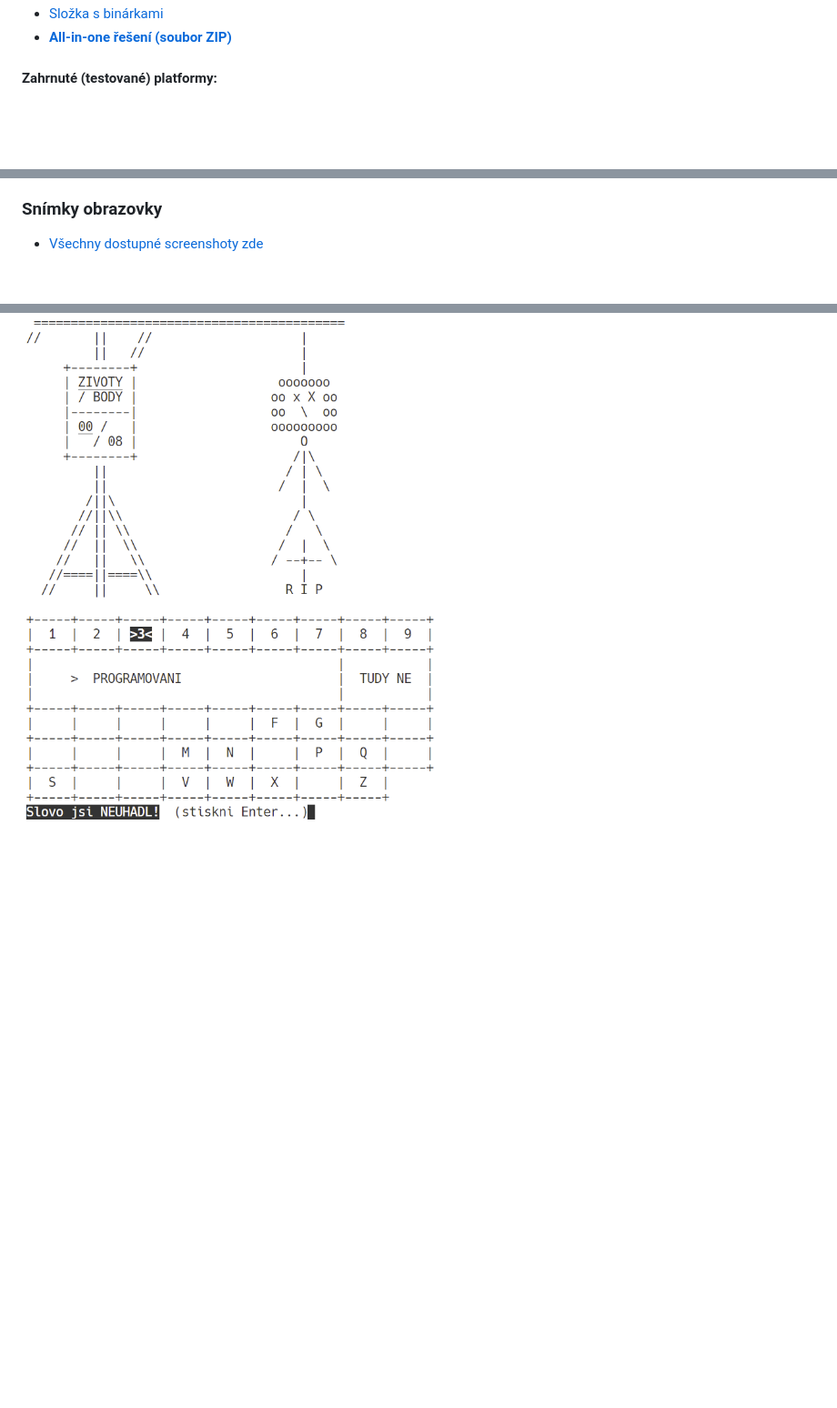
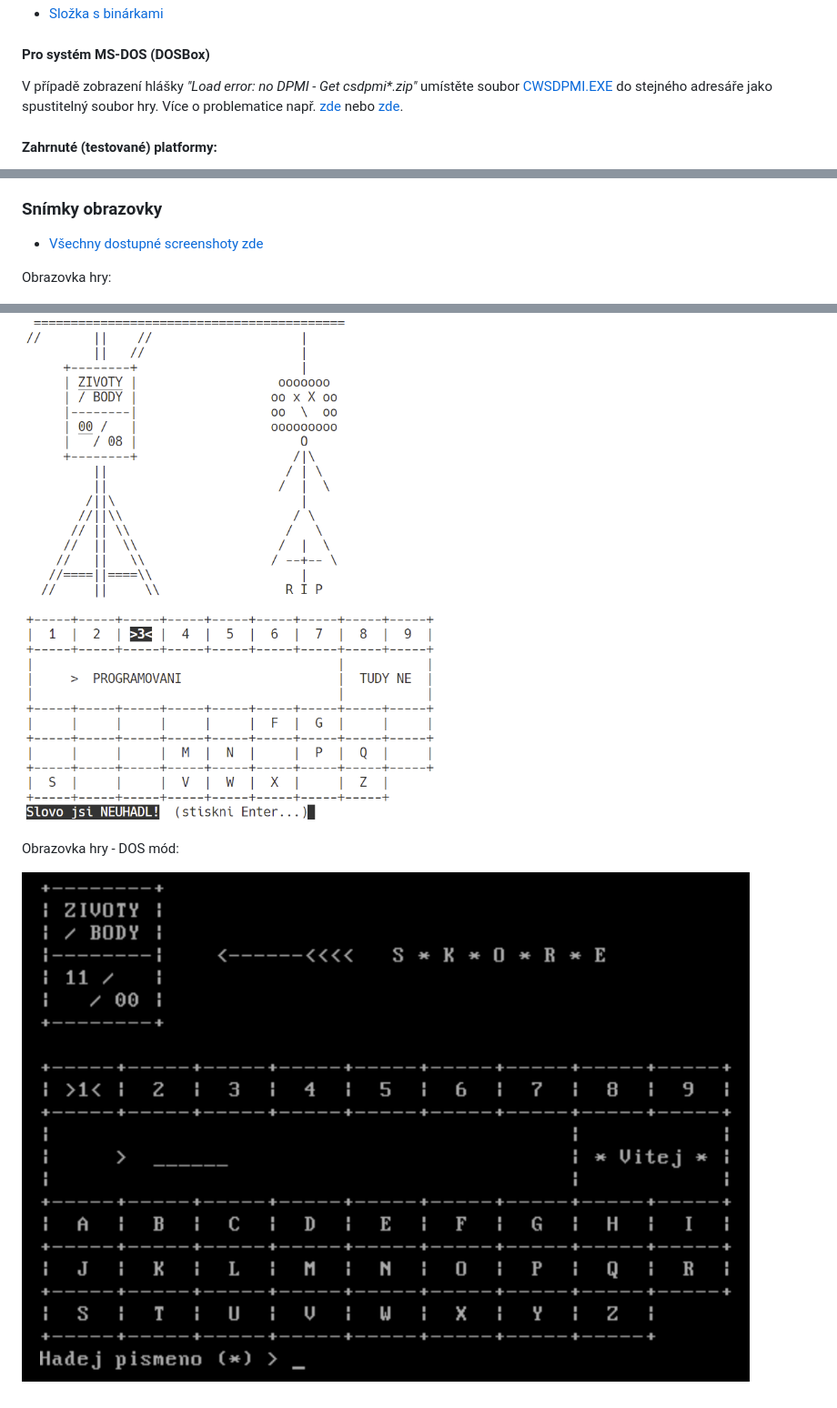
Before and after one commit to ma-ta/hra-sibenice, a Markdown page: README.md, 3 parts joined by grey strips. Shown: that part at 91% size. Rendered like a GitHub page; pictures changed too: res/screenshots/screenshot_0.0.2_dos-tabskore.png (added); blank space fills up the shorter version.

```diff
--- a/README.md
+++ b/README.md
@@ -20,5 +21,8 @@ Rozbalte archiv ZIP a vyberte spustitelný soubor pro váš operační systém.
 - [Složka s binárkami](bin/release/)
-- **[All-in-one řešení (soubor ZIP)](//github.com/ma-ta/hra-sibenice/releases/download/v0.0.2/sibenice_0.0.2_bin.zip)**
+
+
+#### Pro systém MS-DOS (DOSBox)
+V případě zobrazení hlášky *"Load error: no DPMI - Get csdpmi\*.zip"* umístěte soubor [CWSDPMI.EXE](/bin/release/sibenice_0.0.2_dos/cwsdpmi.exe) do stejného adresáře jako spustitelný soubor hry. Více o problematice např. [zde](//en.wikipedia.org/wiki/CWSDPMI) nebo [zde](https://sandmann.dotster.com/cwsdpmi/).
 
 
 #### Zahrnuté (testované) platformy:
@@ -37,4 +41,10 @@ Rozbalte archiv ZIP a vyberte spustitelný soubor pro váš operační systém.
 
 - [Všechny dostupné screenshoty zde](/res/screenshots)
 
+Obrazovka hry:
+
 ![Šibenice 0.0.2](/res/screenshots/screenshot_uni.png)
+
+Obrazovka hry - DOS mód:
+
+![Šibenice 0.0.2 DOS](res/screenshots/screenshot_0.0.2_dos-tabskore.png)
```
Also changed, not shown: other parts of README.md (+1 -0 lines), res/screenshots/screenshot_0.0.2_dos_ver622.png (added), 2 other files.
